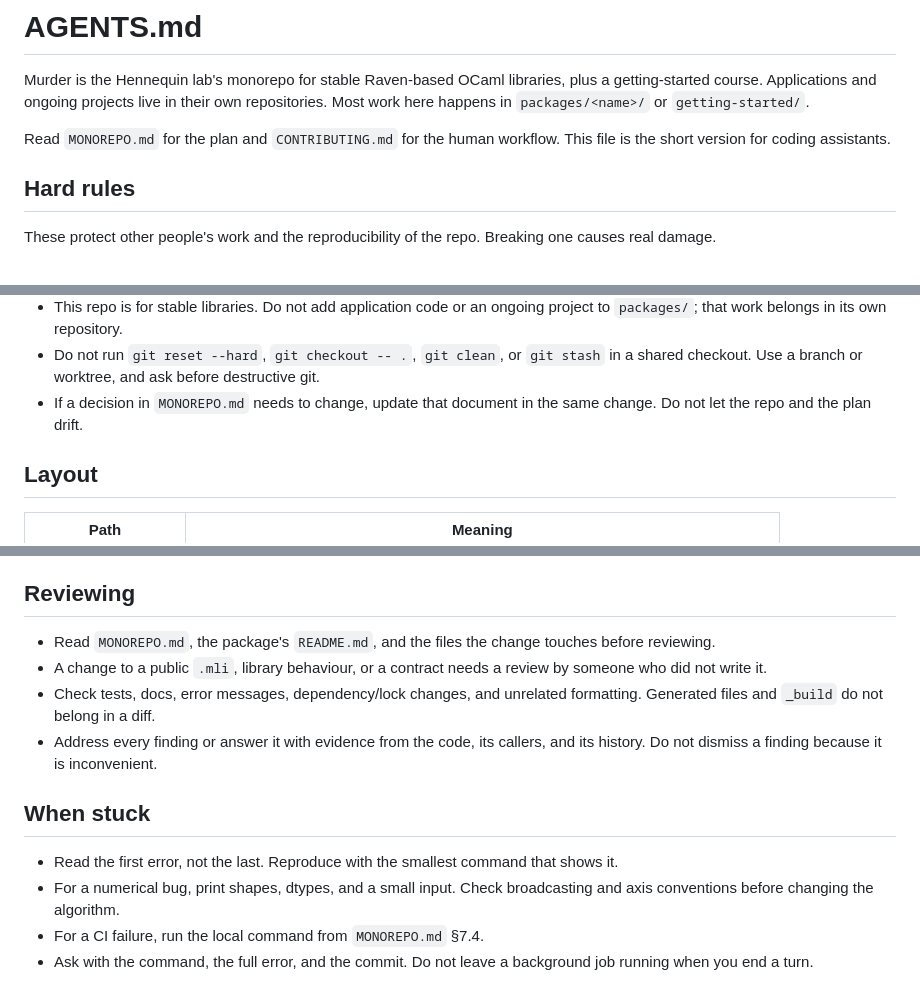
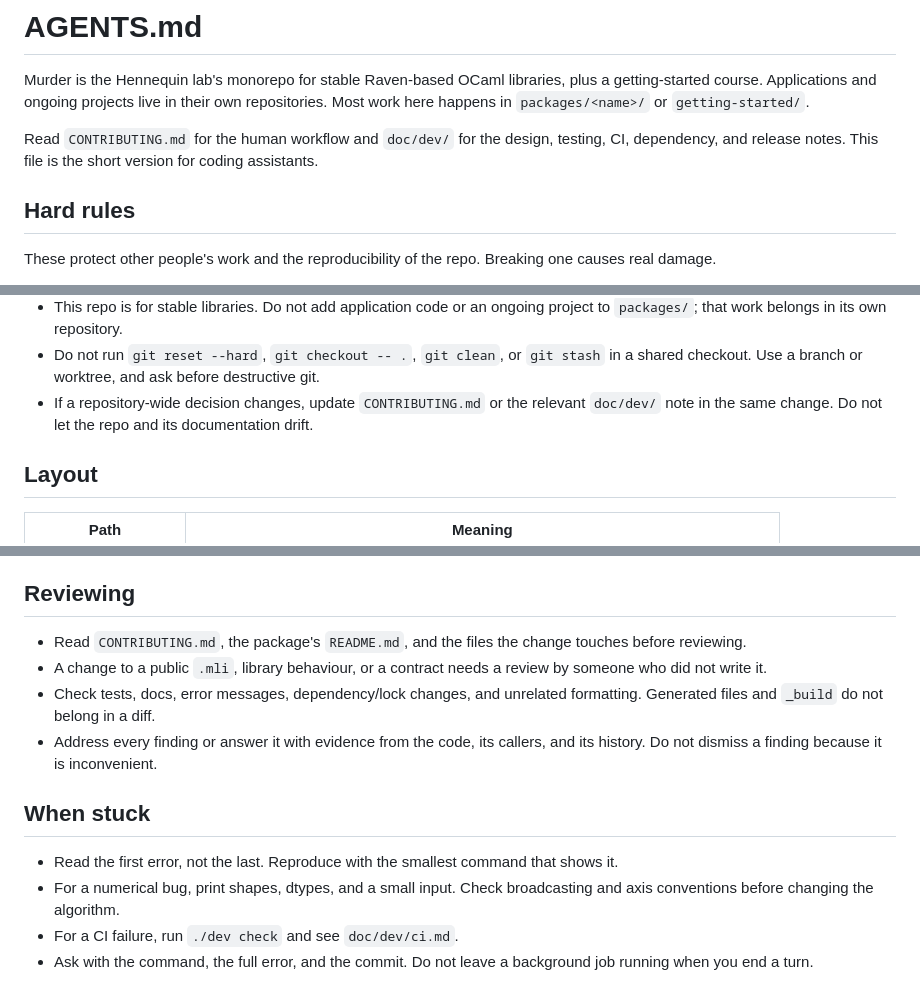
Before and after one commit to hennequin-lab/murder, a Markdown page: AGENTS.md, 3 parts joined by grey strips. Drawn GitHub-style.

Commit message:
docs(repo): Retarget links after removing the plan

```diff
--- a/AGENTS.md
+++ b/AGENTS.md
@@ -5,8 +5,9 @@ plus a getting-started course. Applications and ongoing projects live in their
 own repositories. Most work here happens in `packages/<name>/` or
 `getting-started/`.
 
-Read `MONOREPO.md` for the plan and `CONTRIBUTING.md` for the human workflow.
-This file is the short version for coding assistants.
+Read `CONTRIBUTING.md` for the human workflow and `doc/dev/` for the design,
+testing, CI, dependency, and release notes. This file is the short version for
+coding assistants.
 
 ## Hard rules
 
@@ -39,8 +40,9 @@ one causes real damage.
 - Do not run `git reset --hard`, `git checkout -- .`, `git clean`, or
   `git stash` in a shared checkout. Use a branch or worktree, and ask before
   destructive git.
-- If a decision in `MONOREPO.md` needs to change, update that document in the
-  same change. Do not let the repo and the plan drift.
+- If a repository-wide decision changes, update `CONTRIBUTING.md` or the
+  relevant `doc/dev/` note in the same change. Do not let the repo and its
+  documentation drift.
 
 ## Layout
 
@@ -171,7 +173,7 @@ type(scope): Imperative summary
 
 ## Reviewing
 
-- Read `MONOREPO.md`, the package's `README.md`, and the files the change
+- Read `CONTRIBUTING.md`, the package's `README.md`, and the files the change
   touches before reviewing.
 - A change to a public `.mli`, library behaviour, or a contract needs a review
   by someone who did not write it.
@@ -186,6 +188,6 @@ type(scope): Imperative summary
   shows it.
 - For a numerical bug, print shapes, dtypes, and a small input. Check broadcasting
   and axis conventions before changing the algorithm.
-- For a CI failure, run the local command from `MONOREPO.md` §7.4.
+- For a CI failure, run `./dev check` and see `doc/dev/ci.md`.
 - Ask with the command, the full error, and the commit. Do not leave a
   background job running when you end a turn.
```
Also changed, not shown: CONTRIBUTING.md (+2 -1 lines).
